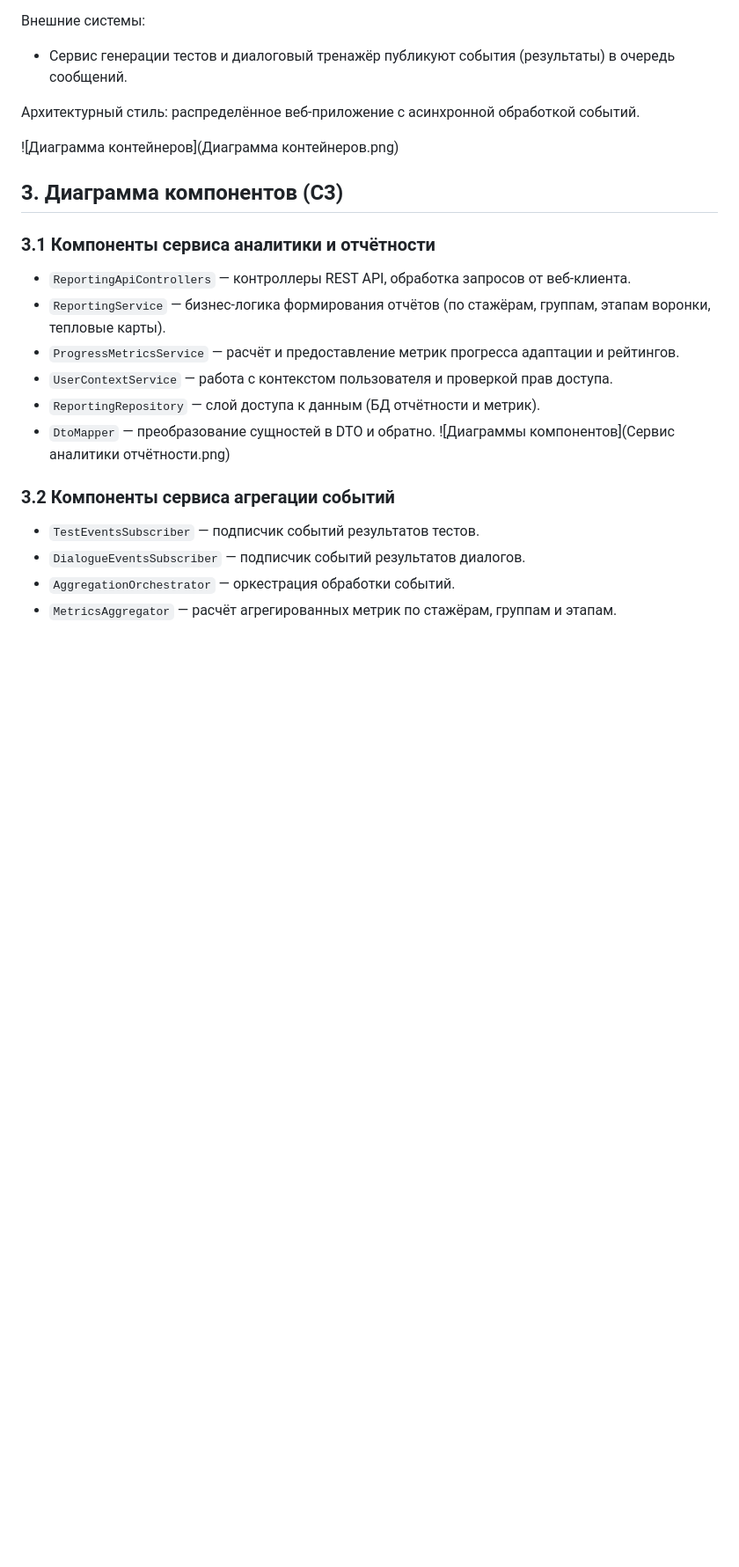
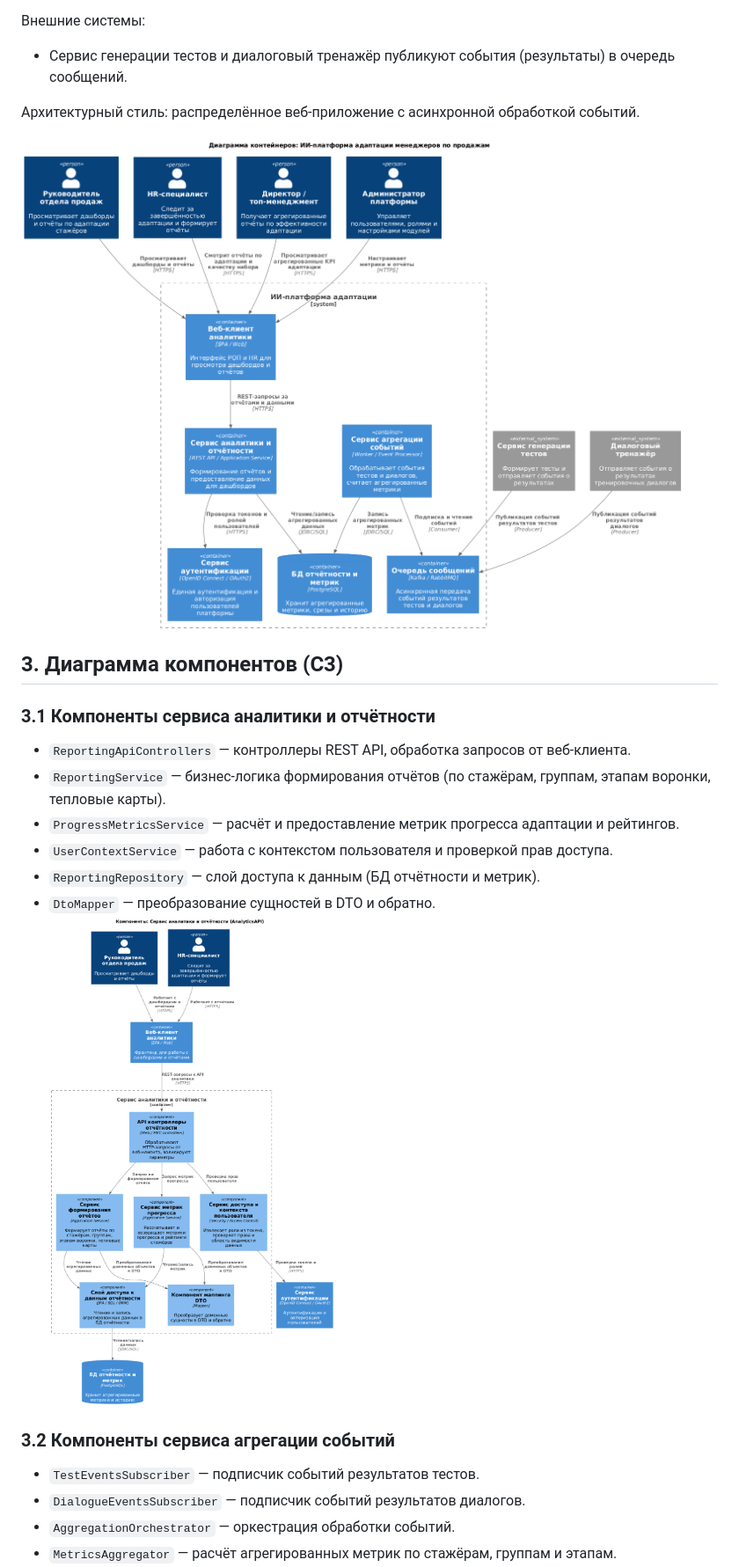
Before and after one commit to AoAlenaA/design_architecture_of_software, a Markdown page: LabWork2/doc.md, the part around one of its changes. Shown at 88% size. Rendered like a GitHub page; blank space fills up the shorter version.

```diff
--- a/LabWork2/doc.md
+++ b/LabWork2/doc.md
@@ -46,7 +46,7 @@
 
 Архитектурный стиль: распределённое веб‑приложение с асинхронной обработкой событий.
 
-![Диаграмма контейнеров](Диаграмма контейнеров.png)
+![Диаграмма контейнеров](Диаграмма_контейнеров.png)
 
 ## 3. Диаграмма компонентов (C3)
 
@@ -59,7 +59,7 @@
 - `UserContextService` — работа с контекстом пользователя и проверкой прав доступа.
 - `ReportingRepository` — слой доступа к данным (БД отчётности и метрик).
 - `DtoMapper` — преобразование сущностей в DTO и обратно.
-![Диаграммы компонентов](Сервис аналитики отчётности.png)
+![Диаграммы компонентов](Сервис_аналитики_и_отчётности.png)
 
 ### 3.2 Компоненты сервиса агрегации событий
 
```
Also changed, not shown: other parts of LabWork2/doc.md (+2 -2 lines).
